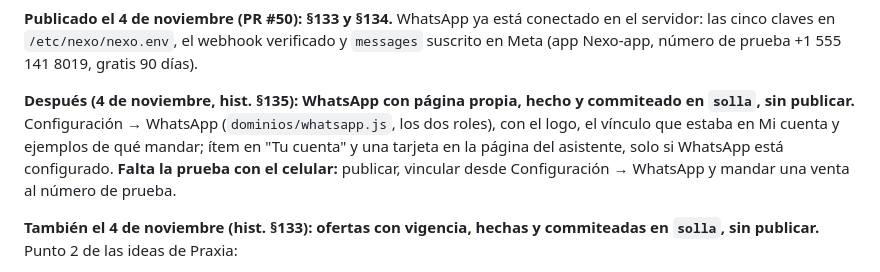
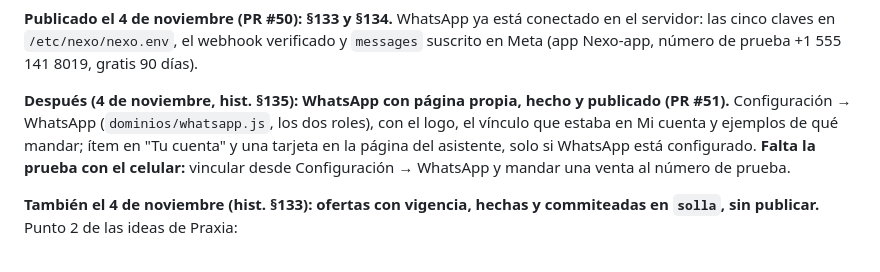
Before and after one commit to Code7C26/Nexo, a Markdown page: handoff.md, the part around the change. Rendered like a GitHub page.

Commit message:
docs(handoff): WhatsApp con página propia, publicado (PR #51)
Co-Authored-By: Claude Opus 5.5 <noreply@anthropic.com>

```diff
--- a/handoff.md
+++ b/handoff.md
@@ -42,12 +42,12 @@ webhook verificado y `messages` suscrito en Meta (app Nexo-app, número de
 prueba +1 555 141 8019, gratis 90 días).
 
 **Después (4 de noviembre, hist. §135): WhatsApp con página propia, hecho y
-commiteado en `solla`, sin publicar.** Configuración → WhatsApp
+publicado (PR #51).** Configuración → WhatsApp
 (`dominios/whatsapp.js`, los dos roles), con el logo, el vínculo que estaba
 en Mi cuenta y ejemplos de qué mandar; ítem en "Tu cuenta" y una tarjeta en
 la página del asistente, solo si WhatsApp está configurado. **Falta la prueba
-con el celular:** publicar, vincular desde Configuración → WhatsApp y mandar
-una venta al número de prueba.
+con el celular:** vincular desde Configuración → WhatsApp y mandar una venta
+al número de prueba.
 
 **También el 4 de noviembre (hist. §133): ofertas con vigencia, hechas y
 commiteadas en `solla`, sin publicar.** Punto 2 de las ideas de Praxia:
```
